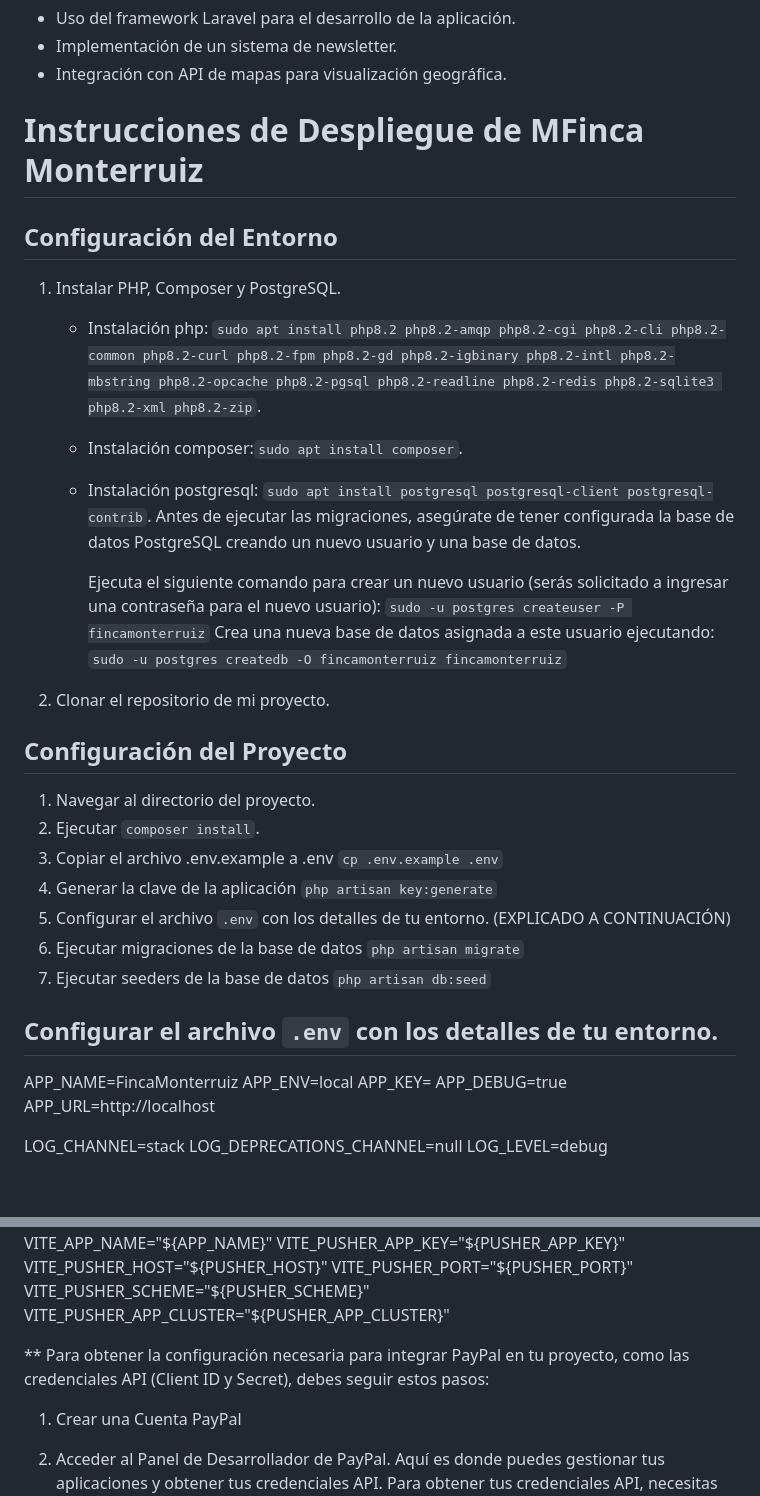
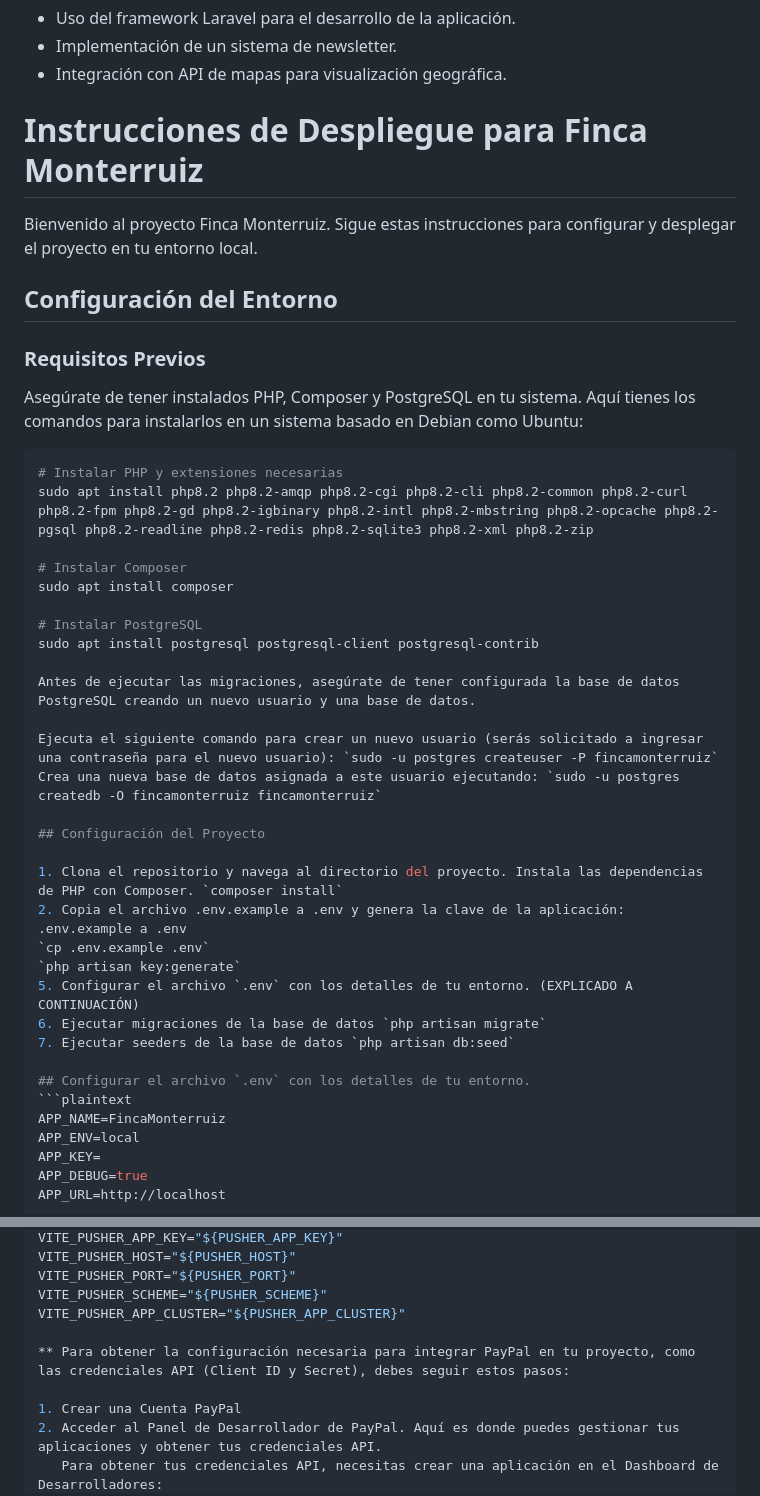
Before and after one commit to anarodperez/FincaMonterruiz, a Markdown page: README.md, 2 parts joined by grey strips. Drawn GitHub-style; blank space fills up the shorter version.

````diff
--- a/README.md
+++ b/README.md
@@ -39,35 +39,42 @@ La funcionalidad principal de la aplicación es permitir a los usuarios explorar
 - Integración con API de mapas para visualización geográfica.
 
 
-# Instrucciones de Despliegue de MFinca Monterruiz
+# Instrucciones de Despliegue para Finca Monterruiz
+
+Bienvenido al proyecto Finca Monterruiz. Sigue estas instrucciones para configurar y desplegar el proyecto en tu entorno local.
 
 ## Configuración del Entorno
+### Requisitos Previos
 
-1. Instalar PHP, Composer y PostgreSQL.
-   - Instalación php:  `sudo apt install php8.2 php8.2-amqp php8.2-cgi php8.2-cli php8.2-common php8.2-curl php8.2-fpm php8.2-gd php8.2-igbinary php8.2-intl php8.2-mbstring php8.2-opcache php8.2-pgsql php8.2-readline php8.2-redis php8.2-sqlite3 php8.2-xml php8.2-zip`.
-   - Instalación composer:`sudo apt install composer`.
-   - Instalación postgresql: `sudo apt install postgresql postgresql-client postgresql-contrib`.
-     Antes de ejecutar las migraciones, asegúrate de tener configurada la base de datos PostgreSQL creando un nuevo usuario y una base de datos.
+Asegúrate de tener instalados PHP, Composer y PostgreSQL en tu sistema. Aquí tienes los comandos para instalarlos en un sistema basado en Debian como Ubuntu:
 
-     Ejecuta el siguiente comando para crear un nuevo usuario (serás solicitado a ingresar una contraseña para el nuevo usuario):
-   `sudo -u postgres createuser -P fincamonterruiz`
-    Crea una nueva base de datos asignada a este usuario ejecutando: `sudo -u postgres createdb -O fincamonterruiz fincamonterruiz`
+```bash
+# Instalar PHP y extensiones necesarias
+sudo apt install php8.2 php8.2-amqp php8.2-cgi php8.2-cli php8.2-common php8.2-curl php8.2-fpm php8.2-gd php8.2-igbinary php8.2-intl php8.2-mbstring php8.2-opcache php8.2-pgsql php8.2-readline php8.2-redis php8.2-sqlite3 php8.2-xml php8.2-zip
 
-2. Clonar el repositorio de mi proyecto.
+# Instalar Composer
+sudo apt install composer
+
+# Instalar PostgreSQL
+sudo apt install postgresql postgresql-client postgresql-contrib
+
+Antes de ejecutar las migraciones, asegúrate de tener configurada la base de datos PostgreSQL creando un nuevo usuario y una base de datos.
+
+Ejecuta el siguiente comando para crear un nuevo usuario (serás solicitado a ingresar una contraseña para el nuevo usuario): `sudo -u postgres createuser -P fincamonterruiz`
+Crea una nueva base de datos asignada a este usuario ejecutando: `sudo -u postgres createdb -O fincamonterruiz fincamonterruiz`
 
 ## Configuración del Proyecto
 
-1. Navegar al directorio del proyecto.
-2. Ejecutar `composer install`.
-3. Copiar el archivo .env.example a .env `cp .env.example .env`
-4. Generar la clave de la aplicación `php artisan key:generate`
+1. Clona el repositorio y navega al directorio del proyecto. Instala las dependencias de PHP con Composer. `composer install`
+2. Copia el archivo .env.example a .env y genera la clave de la aplicación:  .env.example a .env
+`cp .env.example .env`
+`php artisan key:generate`
 5. Configurar el archivo `.env` con los detalles de tu entorno. (EXPLICADO A CONTINUACIÓN)
 6. Ejecutar migraciones de la base de datos `php artisan migrate`
 7. Ejecutar seeders de la base de datos `php artisan db:seed`
 
-
 ## Configurar el archivo `.env` con los detalles de tu entorno.
-
+```plaintext
 APP_NAME=FincaMonterruiz
 APP_ENV=local
 APP_KEY=
@@ -131,8 +138,8 @@ VITE_PUSHER_PORT="${PUSHER_PORT}"
 VITE_PUSHER_SCHEME="${PUSHER_SCHEME}"
 VITE_PUSHER_APP_CLUSTER="${PUSHER_APP_CLUSTER}"
 
+** Para obtener la configuración necesaria para integrar PayPal en tu proyecto, como las credenciales API (Client ID y Secret), debes seguir estos pasos:
 
-** Para obtener la configuración necesaria para integrar PayPal en tu proyecto, como las credenciales API (Client ID y Secret), debes seguir estos pasos:
 1. Crear una Cuenta PayPal
 2. Acceder al Panel de Desarrollador de PayPal. Aquí es donde puedes gestionar tus aplicaciones y obtener tus credenciales API.
    Para obtener tus credenciales API, necesitas crear una aplicación en el Dashboard de Desarrolladores:
````
